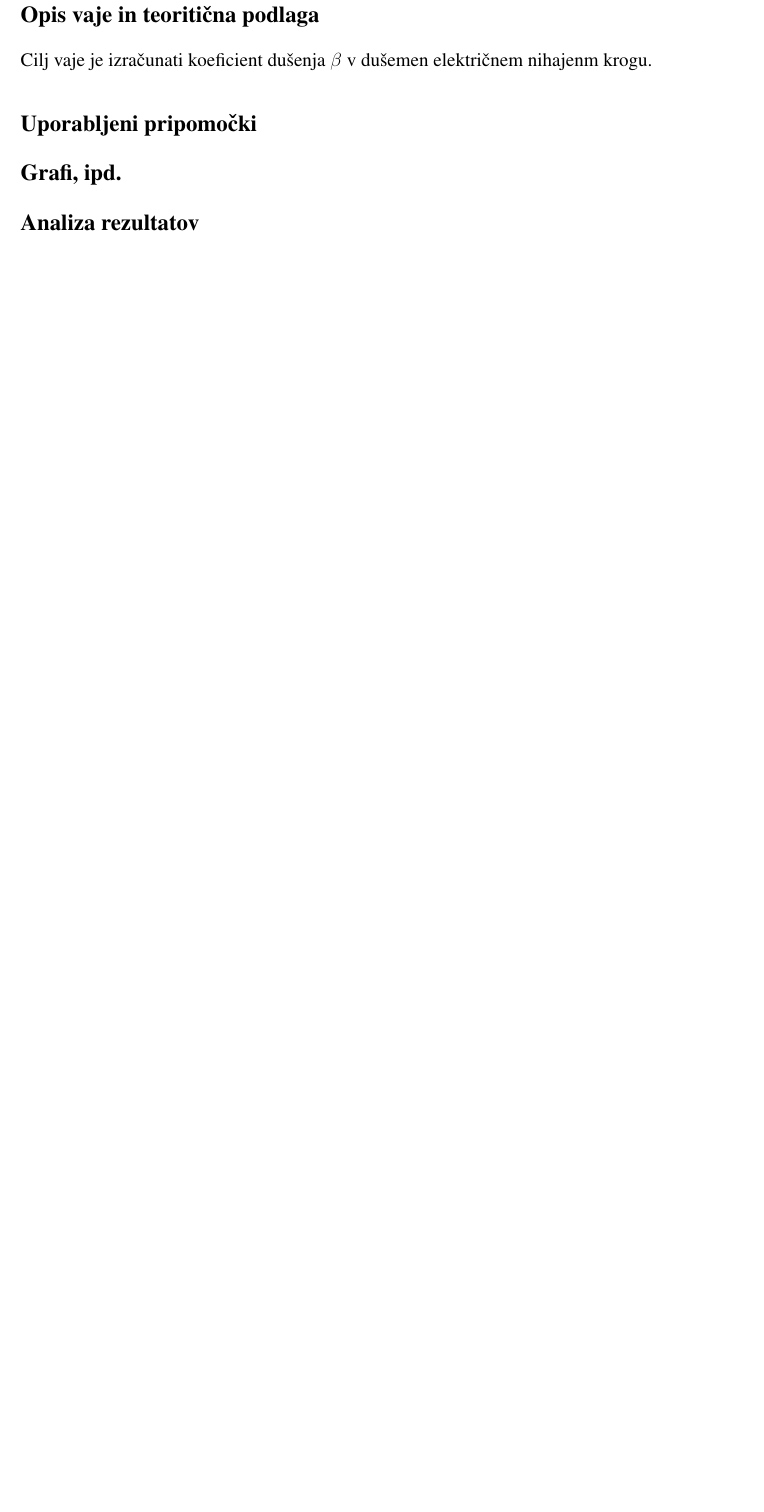
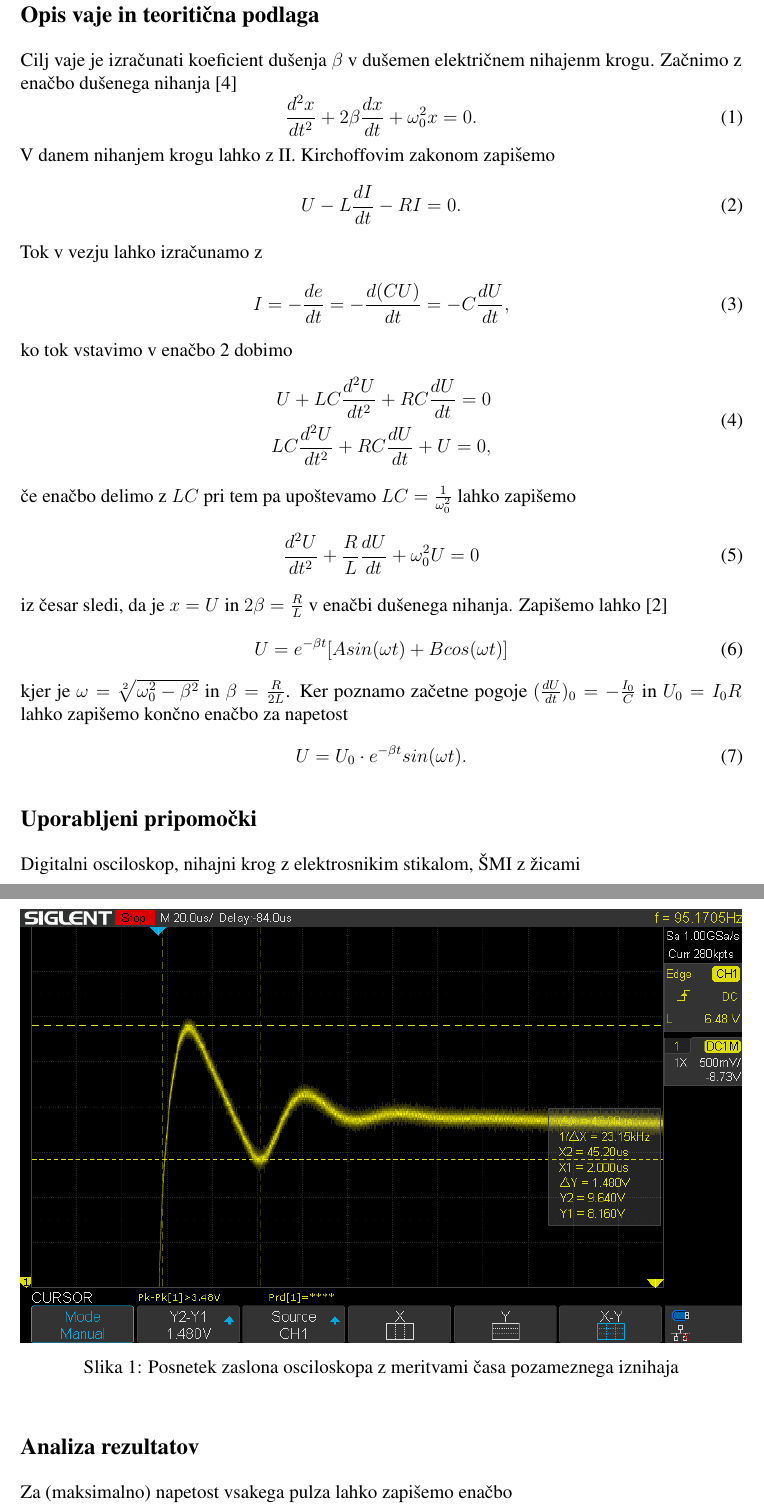
Before and after one commit to insightfulbriyan/Porocila-Fizika, a LaTeX document (Naloga.tex): part of page 10 of 17 before the commit and two parts of pages 10 and 11 of 18 after it, the two joined at a grey line, cut so that both start at the same text, the shorter picture padded with empty space. Compiled offline with pdfLaTeX.

Commit message:
Dušeno nihanje

```diff
--- a/Naloga.tex
+++ b/Naloga.tex
@@ -173,7 +173,50 @@ $\pm 0.5$ enot na zadnjem prikazanem mestu. Primer: $s = 10.0 \text{ m} = 10.0 \
 \section{Dušeno nihanje v električnem krogu}
 	\subsection*{Opis vaje in teoritična podlaga}
 	Cilj vaje je izračunati koeficient dušenja $\beta$ v dušemen električnem nihajenm krogu.
+	Začnimo z enačbo dušenega nihanja \cite{nihanje}
+	\begin{equation}
+		\frac{d^2 x}{dt^2} + 2\beta\frac{dx}{dt} + \omega_0^2 x =0 .
+	\end{equation}
+	V danem nihanjem krogu lahko z II. Kirchoffovim zakonom zapišemo
+	\begin{equation}
+		U - L\frac{dI}{dt} - RI = 0.
+		\label{kirchoff}
+	\end{equation}
+	Tok v vezju lahko izračunamo z
+	\begin{equation}
+		I = -\frac{de}{dt} = -\frac{d(CU)}{dt} = -C \frac{dU}{dt},
+	\end{equation} ko tok vstavimo v enačbo \ref{kirchoff} dobimo
+	\begin{equation}
+		\begin{split}
+			U + LC \frac{d^2U}{dt^2} + RC \frac{dU}{dt} = 0 \\
+			LC \frac{d^2U}{dt^2} + RC \frac{dU}{dt} + U = 0,
+		\end{split}
+	\end{equation} če enačbo delimo z $LC$ pri tem pa upoštevamo $LC = \frac{1}{\omega_0^2}$
+	lahko zapišemo
+	\begin{equation}
+		\frac{d^2U}{dt^2} + \frac{R}{L} \frac{dU}{dt} + \omega_0^2U = 0
+	\end{equation} iz česar sledi, da je $x = U$ in $2\beta = \frac{R}{L}$ v enačbi dušenega
+	nihanja.
+	Zapišemo lahko \cite{vaje}
+	\begin{equation}
+		U = e^{-\beta t}[A sin(\omega t) + B cos(\omega t)]
+	\end{equation} kjer je $\omega = \sqrt[2]{\omega_0^2  - \beta^2}$ in $\beta = \frac{R}{2L}$.
+	Ker poznamo začetne pogoje $(\frac{dU}{dt})_0 = - \frac{I_0}{C}$ in $U_0 = I_0 R$ lahko
+	zapišemo končno enačbo za napetost
+	\begin{equation}
+		U = U_0 \cdot e^{-\beta t} sin(\omega t).
+	\end{equation}
+	\subsection*{Uporabljeni pripomočki}
+	Digitalni osciloskop, nihajni krog z elektrosnikim stikalom, ŠMI z žicami
 
-    \subsection*{Uporabljeni pripomočki}
-    \subsection*{Grafi, ipd.}
+	\newpage
+	\subsection*{Posnetek zaslona osciloskopa}
+	\begin{figure}[h!]
+		\centering
+		\includegraphics[width=\linewidth]{slike/1.png}
+		\caption{Posnetek zaslona osciloskopa z meritvami časa pozameznega iznihaja}
+	\end{figure}
+
 	\subsection*{Analiza rezultatov}
+	Za (maksimalno) napetost vsakega pulza lahko zapišemo enačbo
+	\begin{equation}
```
Also changed, not shown: viri.bib (+9 -1 lines), Naloga.pdf, slike/1.png (added), Naloga.tex (26 more changed lines). Lines whose indentation alone changed are shown as unchanged.
